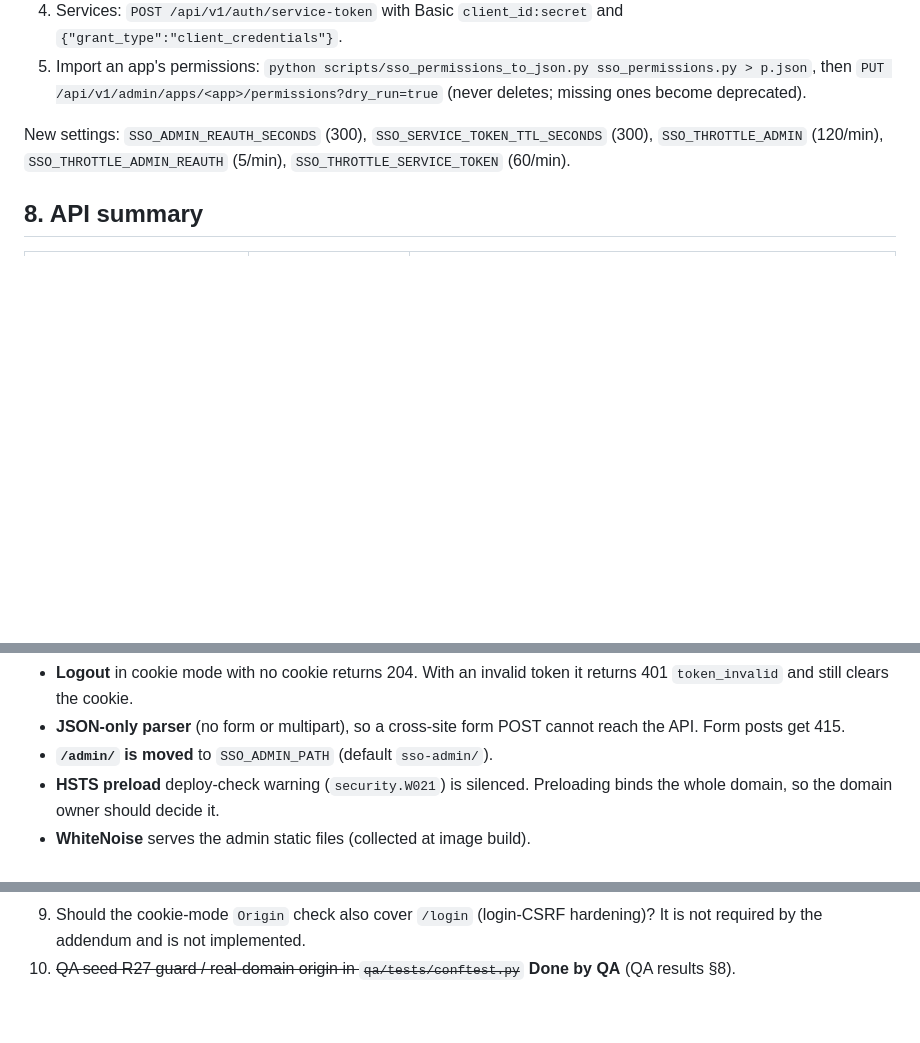
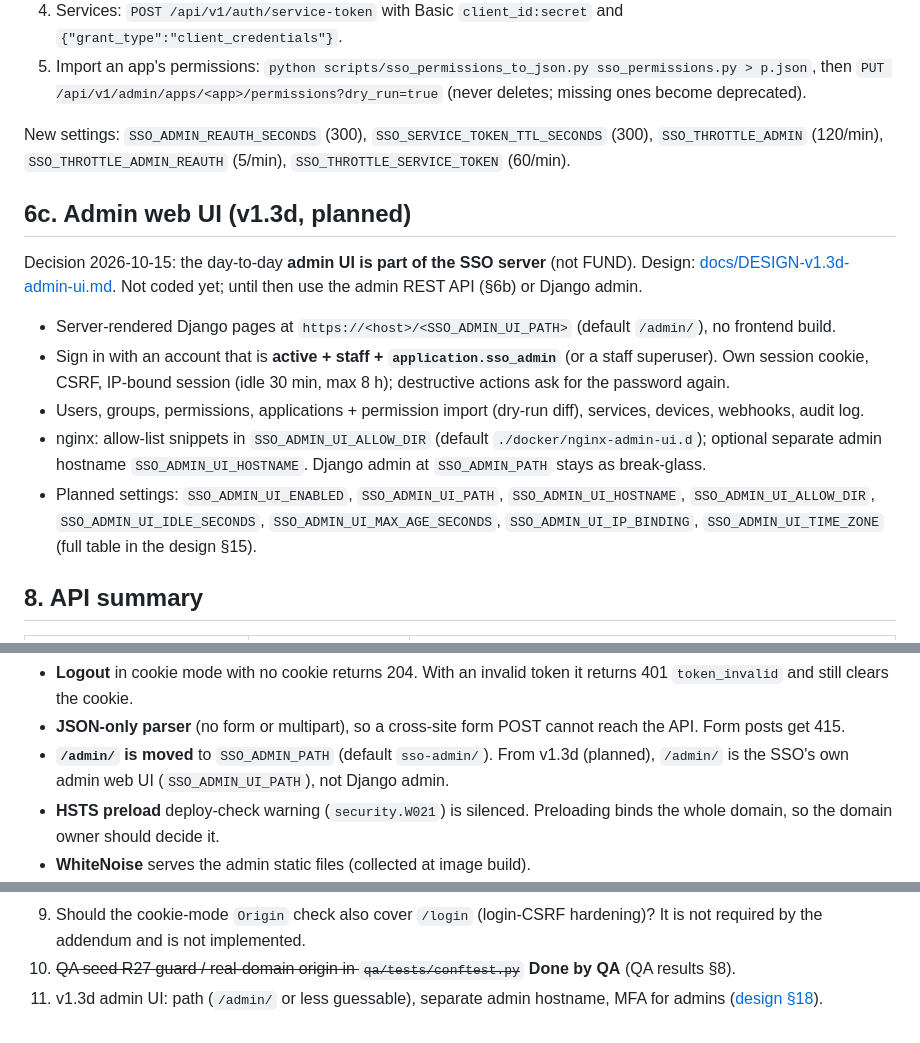
Before and after one commit to Neural-Matrix-LLC/SSO-server, a Markdown page: README.md, 3 parts joined by grey strips. Rendered like a GitHub page; blank space fills up the shorter version.

Commit message:
docs(todos, readme): v1.3d admin UI phase; FUND v1.5b without admin UI

```diff
--- a/README.md
+++ b/README.md
@@ -546,6 +546,22 @@ Full reference: [docs/API-REFERENCE-MANUAL.md §8](docs/API-REFERENCE-MANUAL.md#
 New settings: `SSO_ADMIN_REAUTH_SECONDS` (300), `SSO_SERVICE_TOKEN_TTL_SECONDS` (300), `SSO_THROTTLE_ADMIN`
 (120/min), `SSO_THROTTLE_ADMIN_REAUTH` (5/min), `SSO_THROTTLE_SERVICE_TOKEN` (60/min).
 
+## 6c. Admin web UI (v1.3d, planned)
+
+Decision 2026-10-15: the day-to-day **admin UI is part of the SSO server** (not FUND). Design:
+[docs/DESIGN-v1.3d-admin-ui.md](docs/DESIGN-v1.3d-admin-ui.md). Not coded yet; until then use the admin REST API (§6b)
+or Django admin.
+
+* Server-rendered Django pages at `https://<host>/<SSO_ADMIN_UI_PATH>` (default `/admin/`), no frontend build.
+* Sign in with an account that is **active + staff + `application.sso_admin`** (or a staff superuser). Own session
+  cookie, CSRF, IP-bound session (idle 30 min, max 8 h); destructive actions ask for the password again.
+* Users, groups, permissions, applications + permission import (dry-run diff), services, devices, webhooks, audit log.
+* nginx: allow-list snippets in `SSO_ADMIN_UI_ALLOW_DIR` (default `./docker/nginx-admin-ui.d`); optional separate
+  admin hostname `SSO_ADMIN_UI_HOSTNAME`. Django admin at `SSO_ADMIN_PATH` stays as break-glass.
+* Planned settings: `SSO_ADMIN_UI_ENABLED`, `SSO_ADMIN_UI_PATH`, `SSO_ADMIN_UI_HOSTNAME`, `SSO_ADMIN_UI_ALLOW_DIR`,
+  `SSO_ADMIN_UI_IDLE_SECONDS`, `SSO_ADMIN_UI_MAX_AGE_SECONDS`, `SSO_ADMIN_UI_IP_BINDING`, `SSO_ADMIN_UI_TIME_ZONE`
+  (full table in the design §15).
+
 ## 8. API summary
 
 | Method and path | Auth | Notes |
@@ -604,7 +620,8 @@ Error codes: `invalid_request` 400, `invalid_credentials` 401, `token_invalid` 4
 * **Logout** in cookie mode with no cookie returns 204. With an invalid token it returns 401
   `token_invalid` and still clears the cookie.
 * **JSON-only parser** (no form or multipart), so a cross-site form POST cannot reach the API. Form posts get 415.
-* **`/admin/` is moved** to `SSO_ADMIN_PATH` (default `sso-admin/`).
+* **`/admin/` is moved** to `SSO_ADMIN_PATH` (default `sso-admin/`). From v1.3d (planned), `/admin/` is the SSO's own
+  admin web UI (`SSO_ADMIN_UI_PATH`), not Django admin.
 * **HSTS preload** deploy-check warning (`security.W021`) is silenced. Preloading binds the whole domain,
   so the domain owner should decide it.
 * **WhiteNoise** serves the admin static files (collected at image build).
@@ -639,3 +656,5 @@ Error codes: `invalid_request` 400, `invalid_credentials` 401, `token_invalid` 4
 9. Should the cookie-mode `Origin` check also cover `/login` (login-CSRF hardening)? It is not required by
    the addendum and is not implemented.
 10. ~~QA seed R27 guard / real-domain origin in `qa/tests/conftest.py`~~ **Done by QA** (QA results §8).
+11. v1.3d admin UI: path (`/admin/` or less guessable), separate admin hostname, MFA for admins
+    ([design §18](docs/DESIGN-v1.3d-admin-ui.md#18-open-questions)).
```
Also changed, not shown: TODOS.md (+5 -3 lines).
